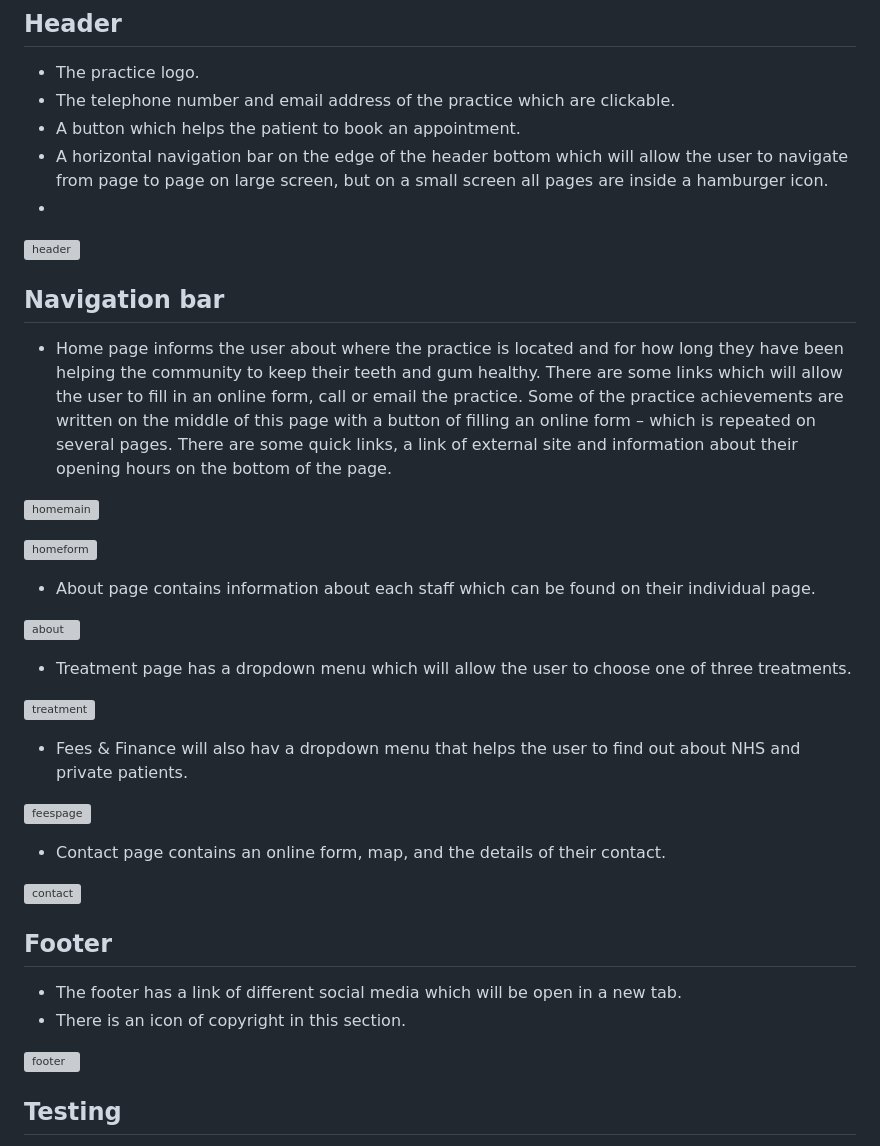
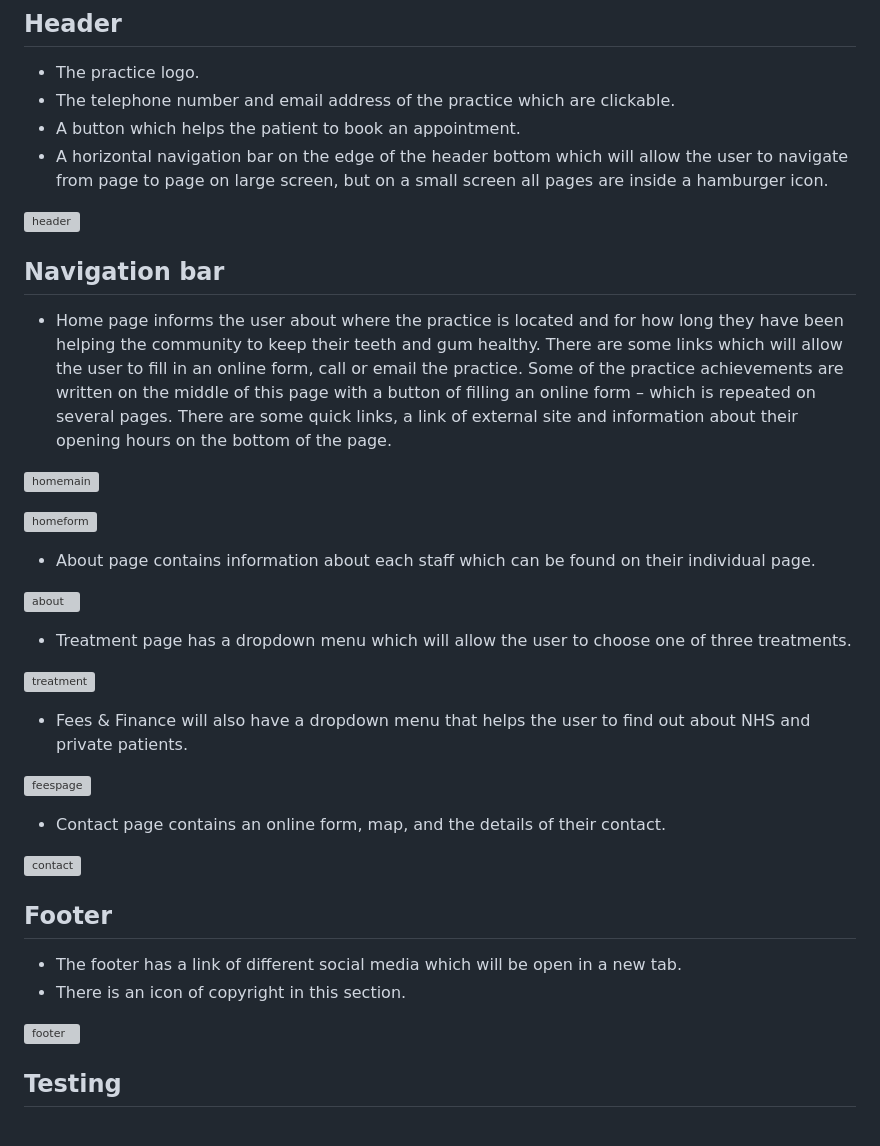
Before and after one commit to hmmariwan/clinic-app, a Markdown page: README.md, the part around the change printed below. Rendered like a GitHub page; grey boxes are pictures that could not be loaded.

```diff
--- a/README.md
+++ b/README.md
@@ -9,7 +9,7 @@ Cheapest Dental Clinic is a website that helps patients to find a dentist in Lon
 * The telephone number and email address of the practice which are clickable.
 * A button which helps the patient to book an appointment.
 * A horizontal navigation bar on the edge of the header bottom which will allow the user to navigate from page to page on large screen, but on a small screen all pages are inside a hamburger icon.
-*
+
 ![header](clinic/web/static/screenshots/header.png)
 
 ## Navigation bar
@@ -17,30 +17,42 @@ Cheapest Dental Clinic is a website that helps patients to find a dentist in Lon
 
 ![homemain](clinic/web/static/screenshots/home.png)
 
+
 ![homeform](clinic/web/static/screenshots/homeform.png)
+
 
 * About page contains information about each staff which can be found on their individual page.
 
+
 ![about](clinic/web/static/screenshots/about.png)
+
 
 * Treatment page has a dropdown menu which will allow the user to choose one of three treatments.
 
+
 ![treatment](clinic/web/static/screenshots/treatment-age.png)
 
-* Fees & Finance will also hav a dropdown menu that helps the user to find out about NHS and private patients.
+
+* Fees & Finance will also have a dropdown menu that helps the user to find out about NHS and private patients.
+
 
 ![feespage](clinic/web/static/screenshots/fees-page.png)
 
+
 * Contact page contains an online form, map, and the details of their contact.
 
+
 ![contact](clinic/web/static/screenshots/contact-page.png)
+
 
 ## Footer
 
 * The footer has a link of different social media which will be open in a new tab.
 * There is an icon of copyright in this section.
 
+
 ![footer](clinic/web/static/screenshots/footer.png)
+
 
 ## Testing
 * In the base.html file, I created a section for an online form, some achievements of the practice and a button that helps the patient to make an appointment. I could use the ‘extends’ template tag to bring all the required codes to a child template or exclude a specific block if I wanted.
```
Also changed, not shown: other parts of README.md (+6 -1 lines).
